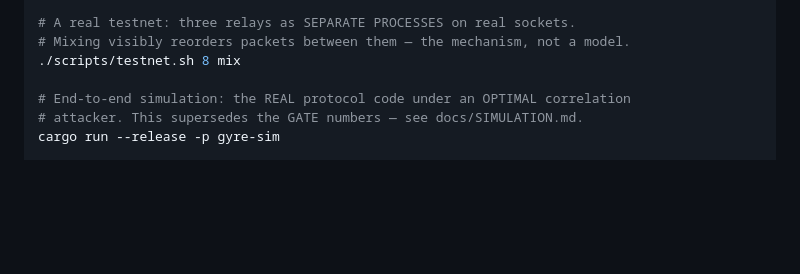
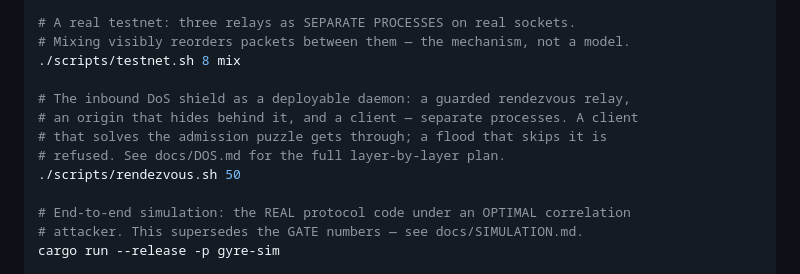
Before and after one commit to rupeshbharambe24/Gyre, a Markdown page: README.md, the part around the change. Rendered like a GitHub page; blank space fills up the shorter version.

```diff
--- a/README.md
+++ b/README.md
@@ -192,6 +192,12 @@ cargo clippy --workspace --all-targets -- -D warnings
 # A real testnet: three relays as SEPARATE PROCESSES on real sockets.
 # Mixing visibly reorders packets between them — the mechanism, not a model.
 ./scripts/testnet.sh 8 mix
+
+# The inbound DoS shield as a deployable daemon: a guarded rendezvous relay,
+# an origin that hides behind it, and a client — separate processes. A client
+# that solves the admission puzzle gets through; a flood that skips it is
+# refused. See docs/DOS.md for the full layer-by-layer plan.
+./scripts/rendezvous.sh 50
 
 # End-to-end simulation: the REAL protocol code under an OPTIMAL correlation
 # attacker. This supersedes the GATE numbers — see docs/SIMULATION.md.
```
Also changed, not shown: docs/DOS.md (+15 -13 lines).
